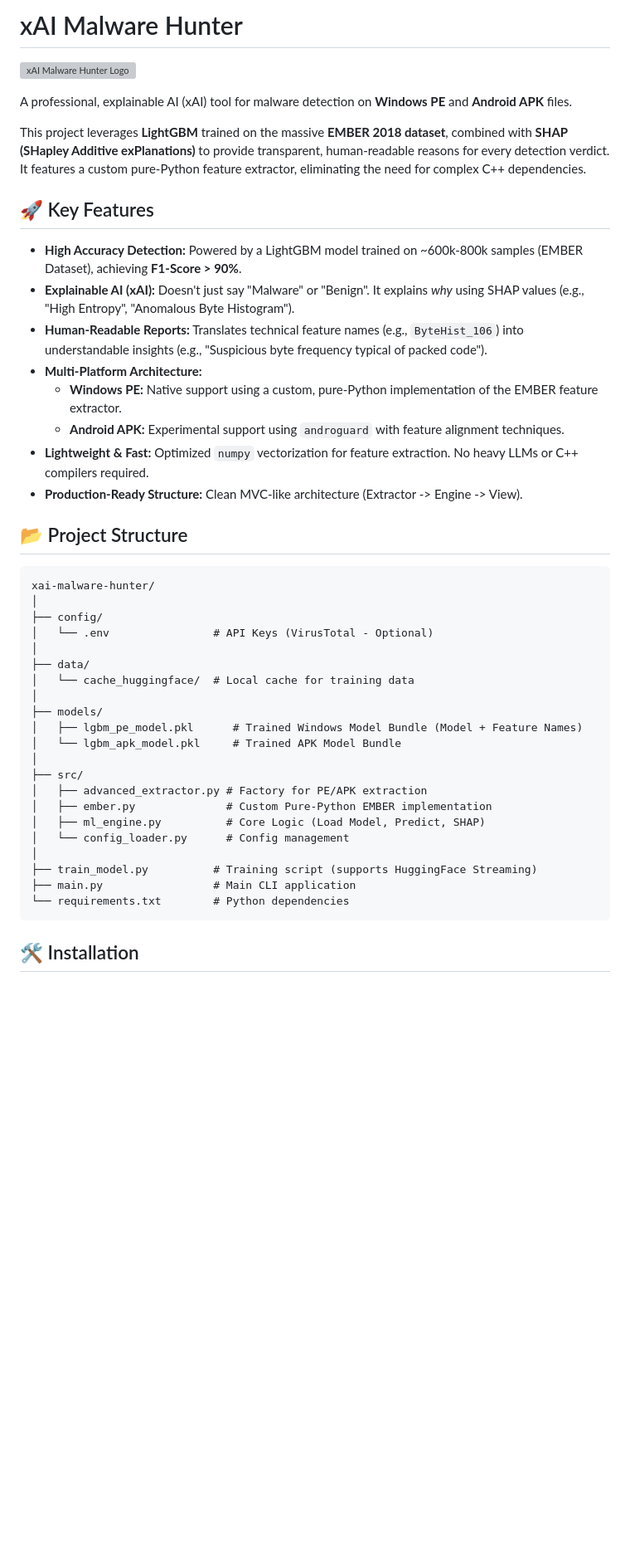
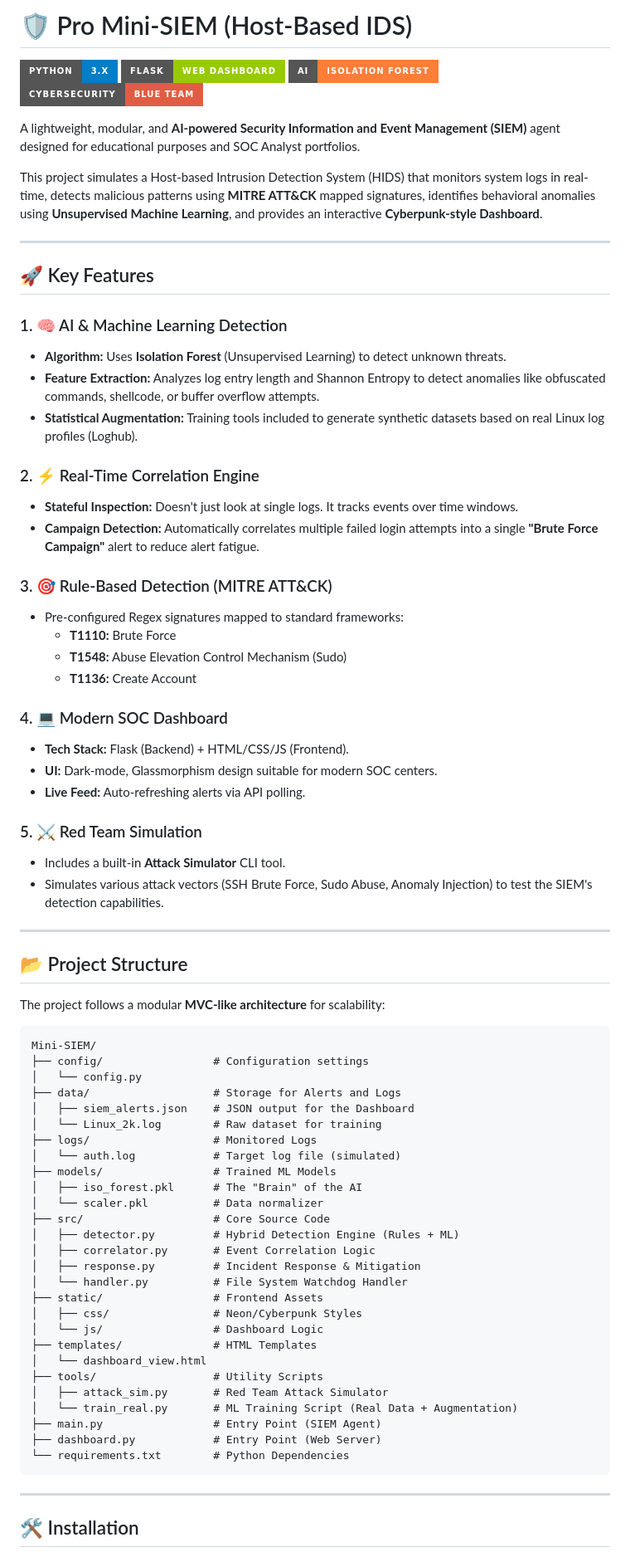
Before and after one commit to zenniskayy2k4/Mini-SIEM, a Markdown page: README.md, the part around one of its changes. Shown at 83% size. Drawn GitHub-style; badges without logos; blank space fills up the shorter version; grey boxes are pictures that could not be loaded.

Commit message:
feat: Revamp README to reflect project transition to Mini-SIEM with enhanced features and structure

````diff
--- a/README.md
+++ b/README.md
@@ -1,47 +1,79 @@
-# xAI Malware Hunter
+# 🛡️ Pro Mini-SIEM (Host-Based IDS)
 
-![xAI Malware Hunter Logo](./assets/logo.png)
+![Python](https://img.shields.io/badge/Python-3.x-blue?style=for-the-badge&logo=python)
+![Flask](https://img.shields.io/badge/Flask-Web%20Dashboard-green?style=for-the-badge&logo=flask)
+![ML](https://img.shields.io/badge/AI-Isolation%20Forest-orange?style=for-the-badge)
+![Security](https://img.shields.io/badge/Cybersecurity-Blue%20Team-red?style=for-the-badge)
 
-A professional, explainable AI (xAI) tool for malware detection on **Windows PE** and **Android APK** files.
+A lightweight, modular, and **AI-powered Security Information and Event Management (SIEM)** agent designed for educational purposes and SOC Analyst portfolios.
 
-This project leverages **LightGBM** trained on the massive **EMBER 2018 dataset**, combined with **SHAP (SHapley Additive exPlanations)** to provide transparent, human-readable reasons for every detection verdict. It features a custom pure-Python feature extractor, eliminating the need for complex C++ dependencies.
+This project simulates a Host-based Intrusion Detection System (HIDS) that monitors system logs in real-time, detects malicious patterns using **MITRE ATT&CK** mapped signatures, identifies behavioral anomalies using **Unsupervised Machine Learning**, and provides an interactive **Cyberpunk-style Dashboard**.
+
+---
 
 ## 🚀 Key Features
 
-*   **High Accuracy Detection:** Powered by a LightGBM model trained on ~600k-800k samples (EMBER Dataset), achieving **F1-Score > 90%**.
-*   **Explainable AI (xAI):** Doesn't just say "Malware" or "Benign". It explains *why* using SHAP values (e.g., "High Entropy", "Anomalous Byte Histogram").
-*   **Human-Readable Reports:** Translates technical feature names (e.g., `ByteHist_106`) into understandable insights (e.g., "Suspicious byte frequency typical of packed code").
-*   **Multi-Platform Architecture:**
-    *   **Windows PE:** Native support using a custom, pure-Python implementation of the EMBER feature extractor.
-    *   **Android APK:** Experimental support using `androguard` with feature alignment techniques.
-*   **Lightweight & Fast:** Optimized `numpy` vectorization for feature extraction. No heavy LLMs or C++ compilers required.
-*   **Production-Ready Structure:** Clean MVC-like architecture (Extractor -> Engine -> View).
+### 1. 🧠 AI & Machine Learning Detection
+-   **Algorithm:** Uses **Isolation Forest** (Unsupervised Learning) to detect unknown threats.
+-   **Feature Extraction:** Analyzes log entry length and Shannon Entropy to detect anomalies like obfuscated commands, shellcode, or buffer overflow attempts.
+-   **Statistical Augmentation:** Training tools included to generate synthetic datasets based on real Linux log profiles (Loghub).
+
+### 2. ⚡ Real-Time Correlation Engine
+-   **Stateful Inspection:** Doesn't just look at single logs. It tracks events over time windows.
+-   **Campaign Detection:** Automatically correlates multiple failed login attempts into a single **"Brute Force Campaign"** alert to reduce alert fatigue.
+
+### 3. 🎯 Rule-Based Detection (MITRE ATT&CK)
+-   Pre-configured Regex signatures mapped to standard frameworks:
+    -   **T1110:** Brute Force
+    -   **T1548:** Abuse Elevation Control Mechanism (Sudo)
+    -   **T1136:** Create Account
+
+### 4. 💻 Modern SOC Dashboard
+-   **Tech Stack:** Flask (Backend) + HTML/CSS/JS (Frontend).
+-   **UI:** Dark-mode, Glassmorphism design suitable for modern SOC centers.
+-   **Live Feed:** Auto-refreshing alerts via API polling.
+
+### 5. ⚔️ Red Team Simulation
+-   Includes a built-in **Attack Simulator** CLI tool.
+-   Simulates various attack vectors (SSH Brute Force, Sudo Abuse, Anomaly Injection) to test the SIEM's detection capabilities.
+
+---
 
 ## 📂 Project Structure
 
-```text
-xai-malware-hunter/
-│
-├── config/
-│   └── .env                # API Keys (VirusTotal - Optional)
-│
-├── data/
-│   └── cache_huggingface/  # Local cache for training data
-│
-├── models/
-│   ├── lgbm_pe_model.pkl      # Trained Windows Model Bundle (Model + Feature Names)
-│   └── lgbm_apk_model.pkl     # Trained APK Model Bundle
-│
-├── src/
-│   ├── advanced_extractor.py # Factory for PE/APK extraction
-│   ├── ember.py              # Custom Pure-Python EMBER implementation
-│   ├── ml_engine.py          # Core Logic (Load Model, Predict, SHAP)
-│   └── config_loader.py      # Config management
-│
-├── train_model.py          # Training script (supports HuggingFace Streaming)
-├── main.py                 # Main CLI application
-└── requirements.txt        # Python dependencies
+The project follows a modular **MVC-like architecture** for scalability:
+
 ```
+Mini-SIEM/
+├── config/                 # Configuration settings
+│   └── config.py
+├── data/                   # Storage for Alerts and Logs
+│   ├── siem_alerts.json    # JSON output for the Dashboard
+│   └── Linux_2k.log        # Raw dataset for training
+├── logs/                   # Monitored Logs
+│   └── auth.log            # Target log file (simulated)
+├── models/                 # Trained ML Models
+│   ├── iso_forest.pkl      # The "Brain" of the AI
+│   └── scaler.pkl          # Data normalizer
+├── src/                    # Core Source Code
+│   ├── detector.py         # Hybrid Detection Engine (Rules + ML)
+│   ├── correlator.py       # Event Correlation Logic
+│   ├── response.py         # Incident Response & Mitigation
+│   └── handler.py          # File System Watchdog Handler
+├── static/                 # Frontend Assets
+│   ├── css/                # Neon/Cyberpunk Styles
+│   └── js/                 # Dashboard Logic
+├── templates/              # HTML Templates
+│   └── dashboard_view.html
+├── tools/                  # Utility Scripts
+│   ├── attack_sim.py       # Red Team Attack Simulator
+│   └── train_real.py       # ML Training Script (Real Data + Augmentation)
+├── main.py                 # Entry Point (SIEM Agent)
+├── dashboard.py            # Entry Point (Web Server)
+└── requirements.txt        # Python Dependencies
+```
+
+---
 
 ## 🛠️ Installation
 
````
Also changed, not shown: other parts of README.md (+62 -50 lines).
